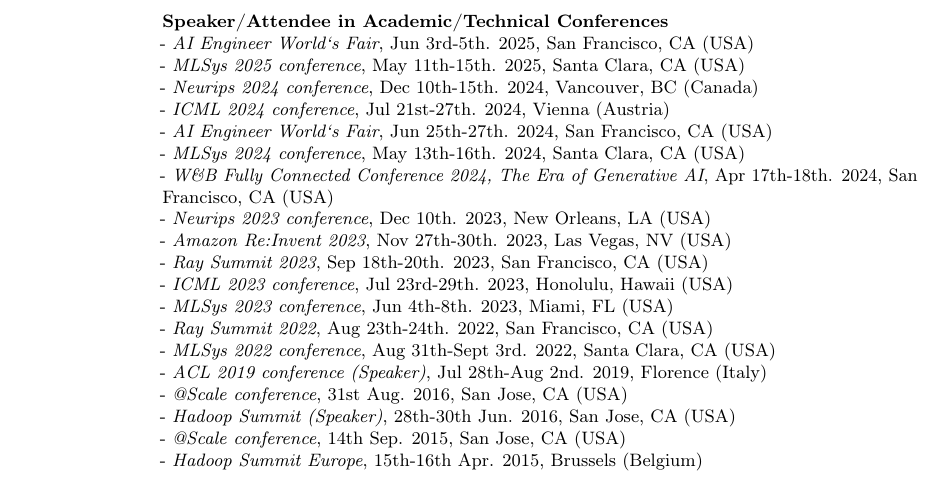
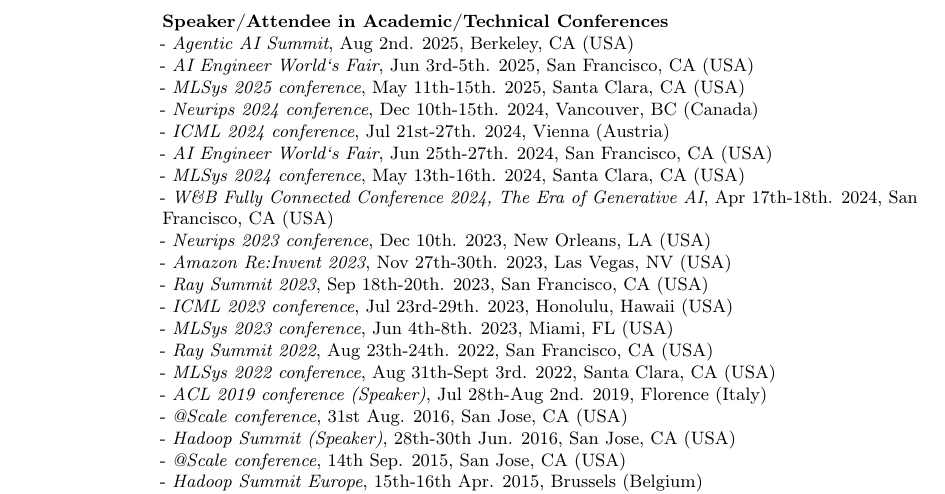
Before and after one commit to francisco-perez-sorrosal/cv, a LaTeX CV (2025_FranciscoPerezSorrosal_CV_English.tex): part of page 9 of 9, cut so that both start at the same text. Compiled offline with pdfLaTeX.

Commit message:
Add Agentic Summit 2025 conf.

```diff
--- a/2025_FranciscoPerezSorrosal_CV_English.tex
+++ b/2025_FranciscoPerezSorrosal_CV_English.tex
@@ -426,6 +426,7 @@
 - \textit{International Workshop on Assurance in Distributed Systems and Networks (ADSN)}, 2010
 }
 \cventry{}{Speaker/Attendee in Academic/Technical Conferences}{}{}{}{
+- \textit{Agentic AI Summit}, Aug 2nd. 2025, Berkeley, CA (USA)\newline
 - \textit{AI Engineer World`s Fair}, Jun 3rd-5th. 2025, San Francisco, CA (USA)\newline
 - \textit{MLSys 2025 conference}, May 11th-15th. 2025, Santa Clara, CA (USA)\newline
 - \textit{Neurips 2024 conference}, Dec 10th-15th. 2024, Vancouver, BC (Canada)\newline
```
Also changed, not shown: 2025_FranciscoPerezSorrosal_CV_English.pdf.
